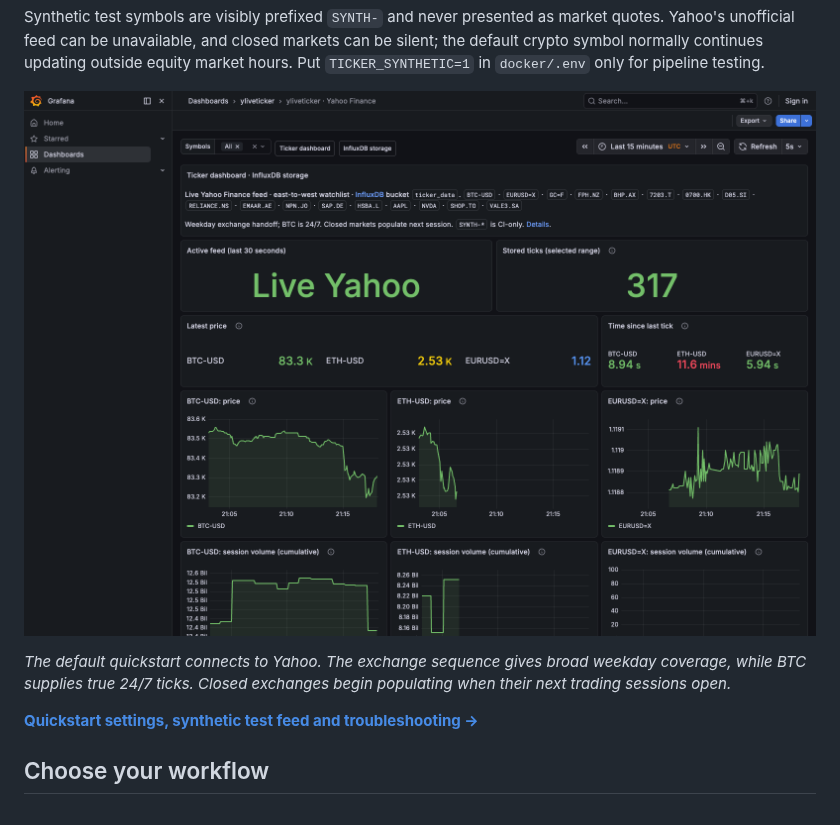
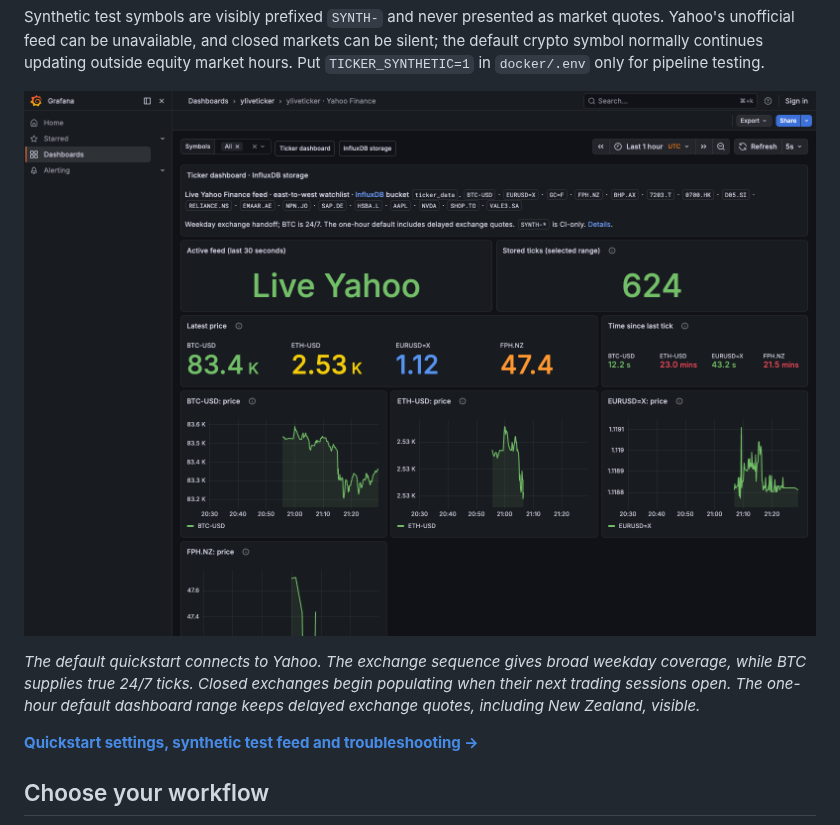
Before and after one commit to yahoofinancelive/yliveticker, a Markdown page: README.md, the part around the change. Drawn GitHub-style; pictures changed too: docs/images/grafana-dashboard.png.

```diff
--- a/README.md
+++ b/README.md
@@ -58,7 +58,8 @@ market hours. Put `TICKER_SYNTHETIC=1` in `docker/.env` only for pipeline testin
 
 *The default quickstart connects to Yahoo. The exchange sequence gives broad
 weekday coverage, while BTC supplies true 24/7 ticks. Closed exchanges begin
-populating when their next trading sessions open.*
+populating when their next trading sessions open. The one-hour default dashboard
+range keeps delayed exchange quotes, including New Zealand, visible.*
 
 **[Quickstart settings, synthetic test feed and troubleshooting →](docker/README.md)**
 
```
Also changed, not shown: CHANGELOG.md (+2 -1 lines), docker/README.md (+6 -3 lines), 2 other files.
